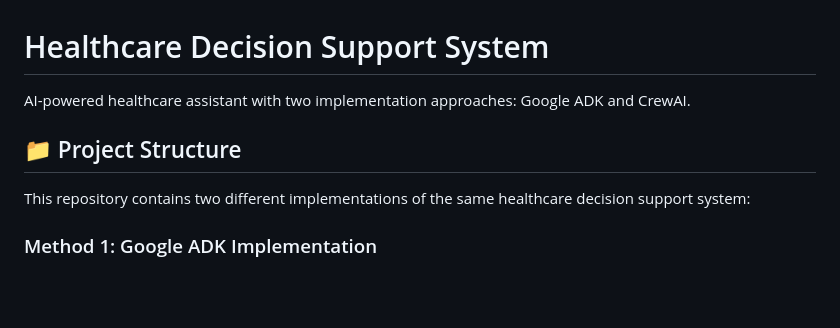
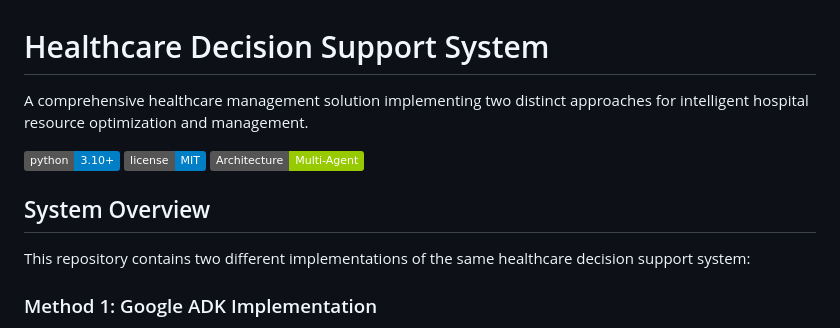
Before and after one commit to AbhishekC1005/Hospital-Management-AI-Agent, a Markdown page: README.md, the part around the change. Drawn GitHub-style; badges without logos; blank space fills up the shorter version.

```diff
--- a/README.md
+++ b/README.md
@@ -1,8 +1,12 @@
 # Healthcare Decision Support System
 
-AI-powered healthcare assistant with two implementation approaches: Google ADK and CrewAI.
+A comprehensive healthcare management solution implementing two distinct approaches for intelligent hospital resource optimization and management.
 
-## 📁 Project Structure
+![Python Version](https://img.shields.io/badge/python-3.10%2B-blue)
+![License](https://img.shields.io/badge/license-MIT-blue)
+![Architecture](https://img.shields.io/badge/Architecture-Multi--Agent-green)
+
+## System Overview
 
 This repository contains two different implementations of the same healthcare decision support system:
 
```
Also changed, not shown: method 1/README.md (+32 -1 lines), method 2/README.md (+35 -1 lines).
